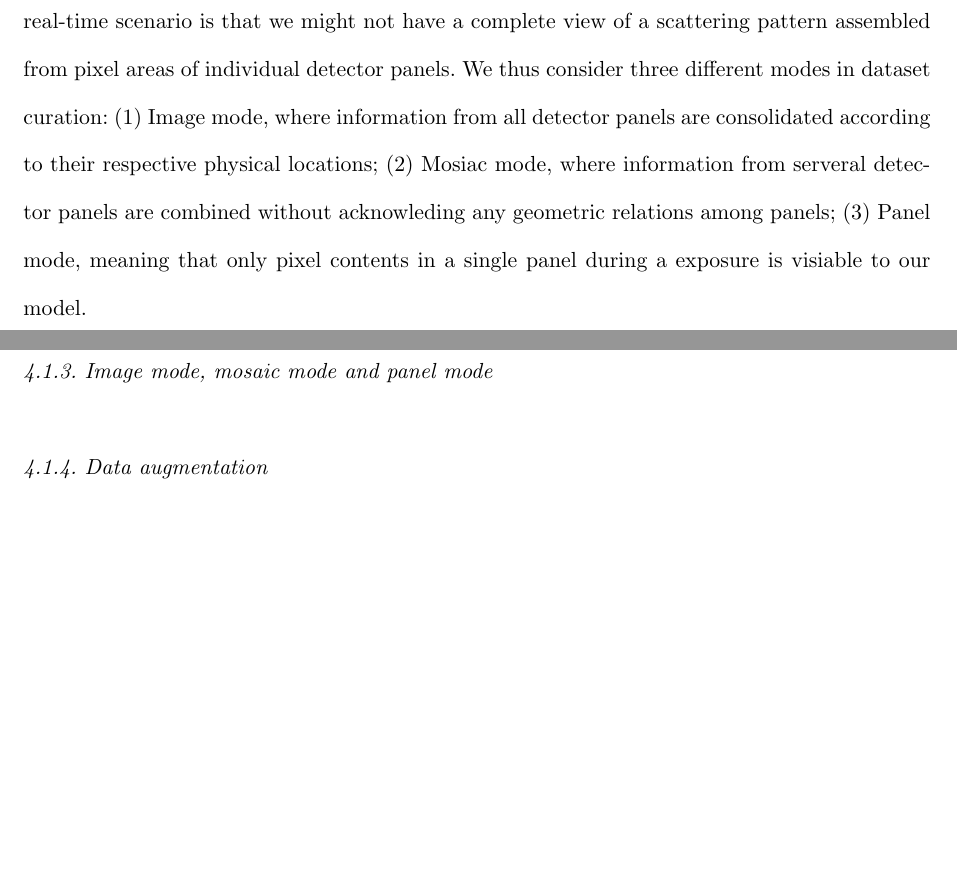
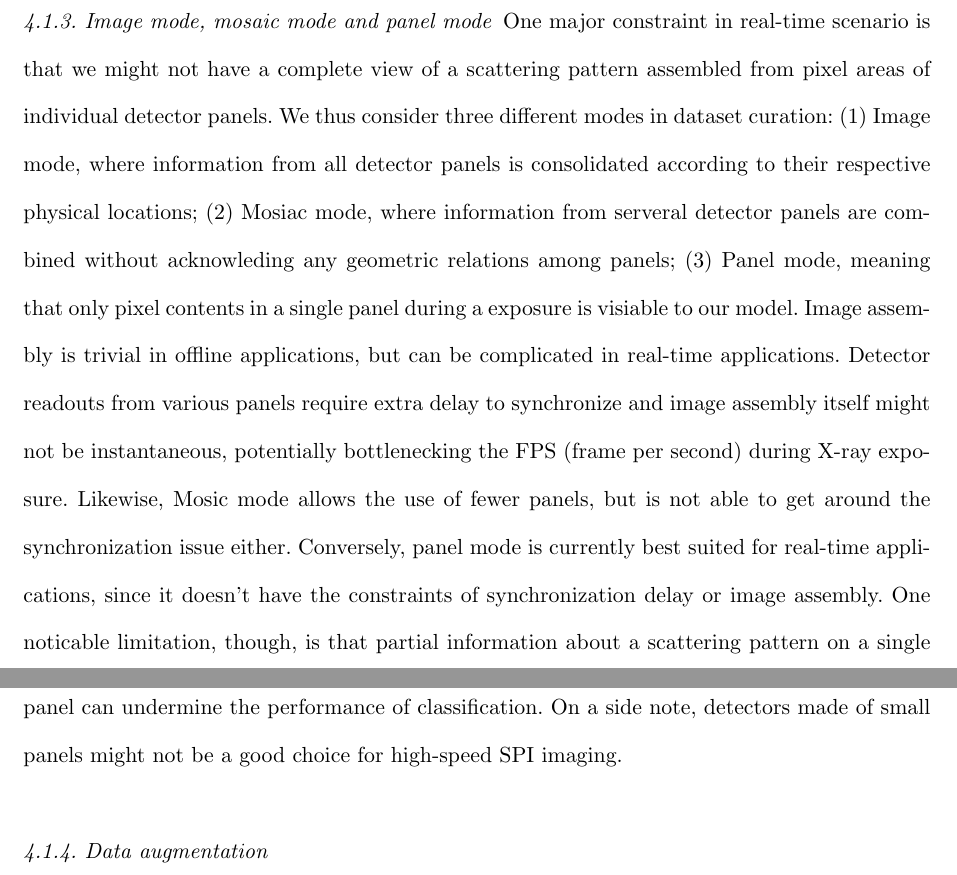
Before and after one commit to carbonscott/paper_SPI_classifier, a LaTeX document (main.tex, which reads sections/experiments.tex): two parts of pages 10 and 11 of 13 before the commit and two parts of pages 11 and 12 of 14 after it, joined at a grey line, cut so that both start at the same text, the shorter picture padded with empty space. Compiled offline with pdfLaTeX; a LaTeX package or settings file that is missing is left out.

Commit message:
Complete the training mode section (image, mosaic, panel)

```diff
--- a/sections/experiments.tex
+++ b/sections/experiments.tex
@@ -51,9 +46,0 @@ scale.  Lastly, we aim at delivering a SPI classifer capable of real-time
-classification during data collection.  One major constraint in real-time
-scenario is that we might not have a complete view of a scattering pattern
-assembled from pixel areas of individual detector panels.  We thus consider
-three different modes in dataset curation: (1) Image mode, where information
-from all detector panels are consolidated according to their respective physical
-locations; (2) Mosiac mode, where information from serveral detector panels are
-combined without acknowleding any geometric relations among panels;  (3) Panel
-mode, meaning that only pixel contents in a single panel during a exposure is
-visiable to our model.
@@ -102,5 +94,25 @@ detector distance at 100.0 $mm$ and photon energy at 1.660 $keV$.
 
 \subsubsection{Image mode, mosaic mode and panel mode}
 
+One major constraint in real-time scenario is that we might not have a complete
+view of a scattering pattern assembled from pixel areas of individual detector
+panels.  We thus consider three different modes in dataset curation: (1) Image
+mode, where information from all detector panels is consolidated according to
+their respective physical locations; (2) Mosiac mode, where information from
+serveral detector panels are combined without acknowleding any geometric
+relations among panels;  (3) Panel mode, meaning that only pixel contents in a
+single panel during a exposure is visiable to our model.  Image assembly is
+trivial in offline applications, but can be complicated in real-time
+applications.  Detector readouts from various panels require extra delay to
+synchronize and image assembly itself might not be instantaneous, potentially
+bottlenecking the FPS (frame per second) during X-ray exposure. Likewise, Mosic
+mode allows the use of fewer panels, but is not able to get around the
+synchronization issue either.  Conversely, panel mode is currently best suited
+for real-time applications, since it doesn't have the constraints of
+synchronization delay or image assembly.  One noticable limitation, though, is
+that partial information about a scattering pattern on a single panel can
+undermine the performance of classification.  On a side note, detectors made of
+small panels might not be a good choice for high-speed SPI imaging.
+
 
 \subsubsection{Data augmentation}
```
Also changed, not shown: sections/experiments.tex (9 more changed lines).
